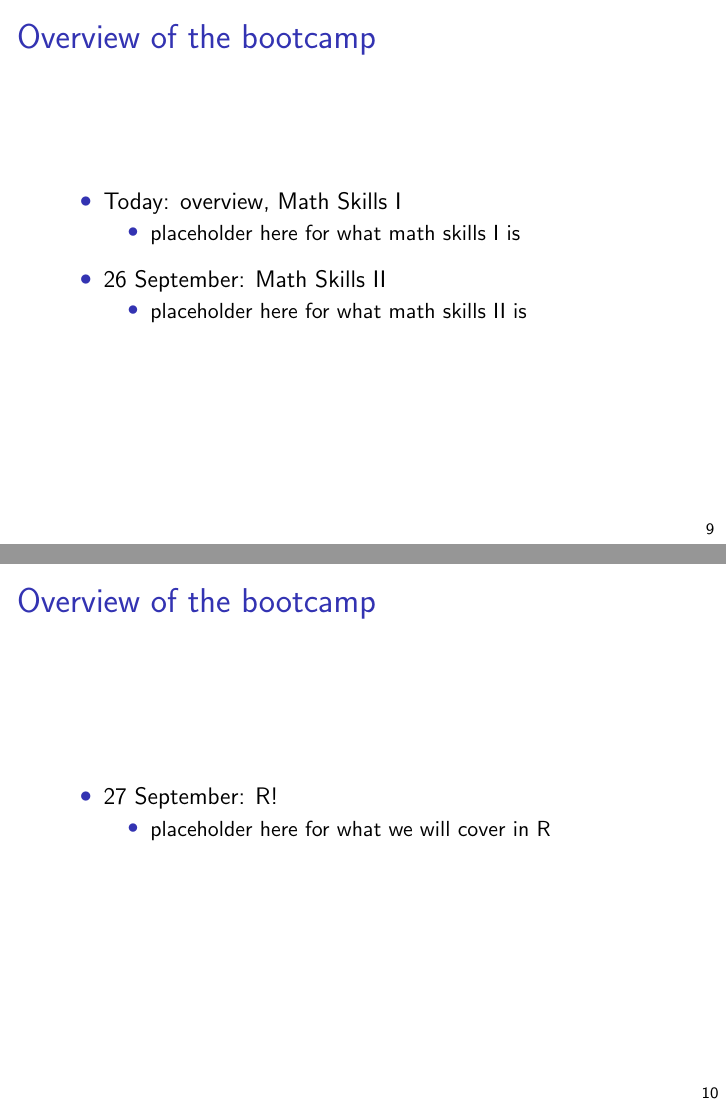
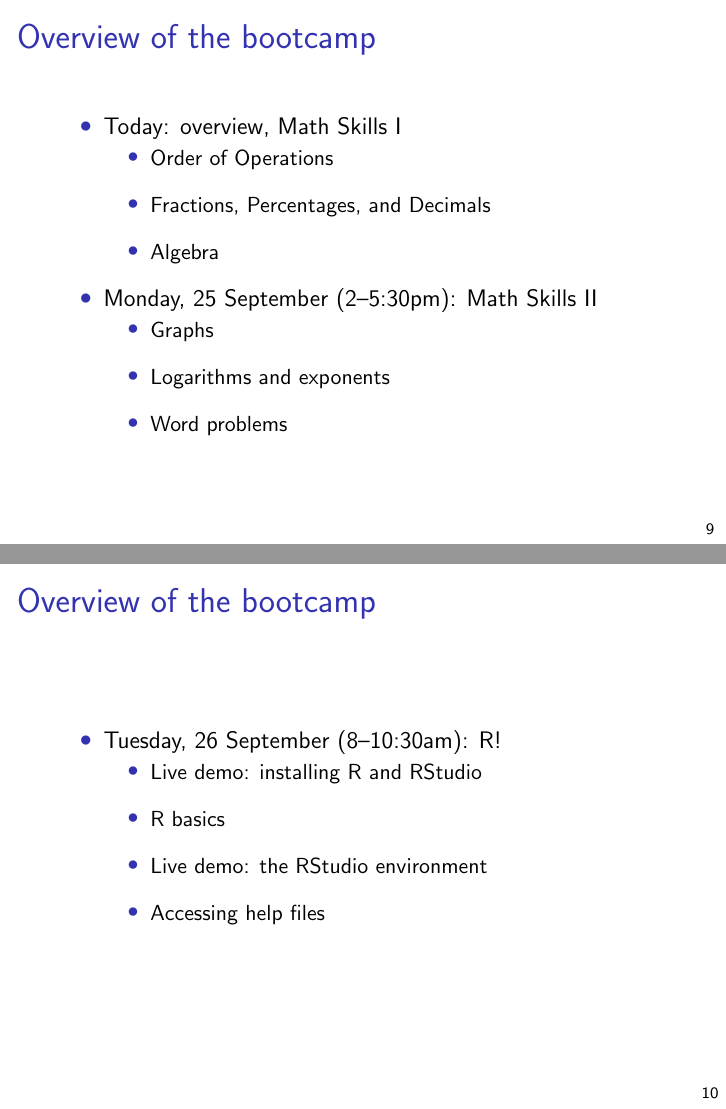
Before and after one commit to bdwilliamson/Epi-Biost-Workshop, LaTeX slides (day_1_session_1/day_1_session_1_overview.tex): pages 9 and 10 of 19, joined at a grey line. Compiled offline with pdfLaTeX.

Commit message:
added specifics on session content

```diff
--- a/day_1_session_1/day_1_session_1_overview.tex
+++ b/day_1_session_1/day_1_session_1_overview.tex
@@ -146,20 +146,27 @@ placeholder text
 \begin{spaceitemize}
 \item Today: overview, Math Skills I
 \begin{spaceitemize}
-\item placeholder here for what math skills I is
+\item Order of Operations
+\item Fractions, Percentages, and Decimals
+\item Algebra
 \end{spaceitemize}
-\item 26 September: Math Skills II
+\item Monday, 25 September (2--5:30pm): Math Skills II
 \begin{spaceitemize}
-\item placeholder here for what math skills II is
+\item Graphs
+\item Logarithms and exponents
+\item Word problems
 \end{spaceitemize}
 \end{spaceitemize}
 \end{frame}
 
 \myframe{Overview of the bootcamp}
 \begin{spaceitemize}
-\item 27 September: R!
+\item Tuesday, 26 September (8--10:30am): R!
 \begin{spaceitemize}
-\item placeholder here for what we will cover in R
+\item Live demo: installing R and RStudio
+\item R basics
+\item Live demo: the RStudio environment
+\item Accessing help files
 \end{spaceitemize}
 \end{spaceitemize}
 \end{frame}
```
Also changed, not shown: day_1_session_1/day_1_session_1_overview.pdf, day_1_session_1/day_1_session_1_overview.tex (1 more changed lines).
